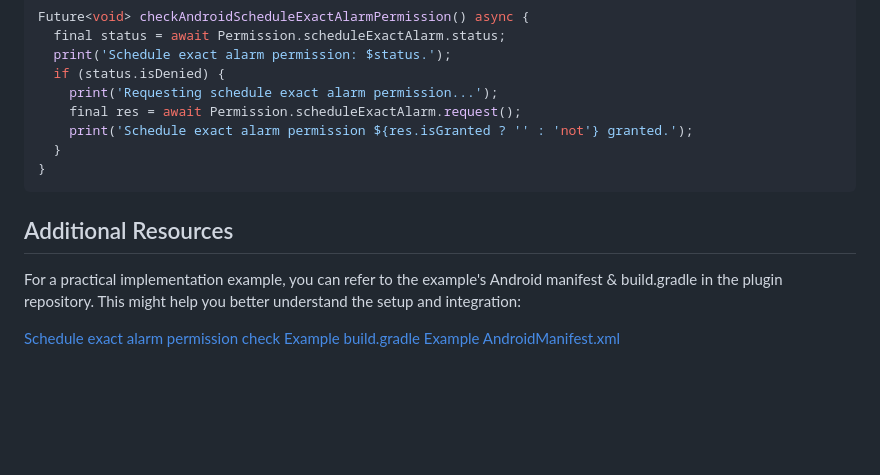
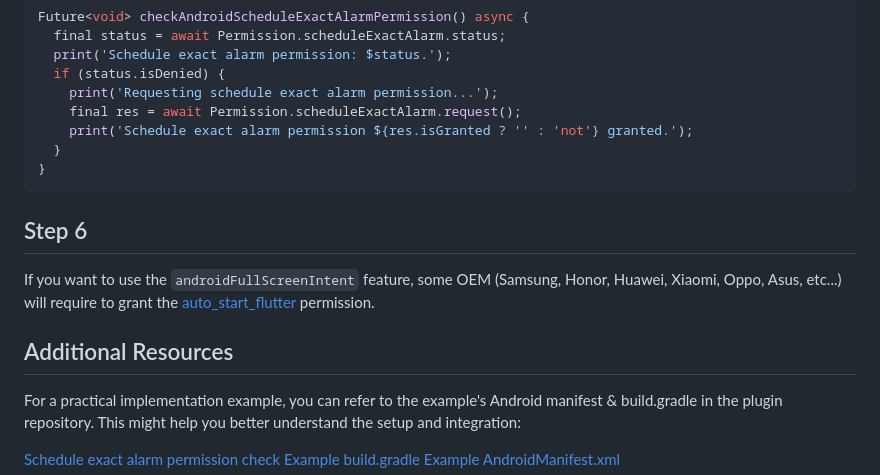
Before and after one commit to gdelataillade/alarm, a Markdown page: help/INSTALL-ANDROID.md, the part around the change. GitHub-like rendering; blank space fills up the shorter version.

Commit message:
Add auto_start_flutter permission info in android setup steps

````diff
--- a/help/INSTALL-ANDROID.md
+++ b/help/INSTALL-ANDROID.md
@@ -72,8 +72,10 @@ Future<void> checkAndroidScheduleExactAlarmPermission() async {
 }
 ```
 
+## Step 6
+If you want to use the `androidFullScreenIntent` feature, some OEM (Samsung, Honor, Huawei, Xiaomi, Oppo, Asus, etc...) will require to grant the [auto_start_flutter](https://pub.dev/packages/auto_start_flutter) permission.
+
 ## Additional Resources
-
 For a practical implementation example, you can refer to the example's Android manifest & build.gradle in the plugin repository. This might help you better understand the setup and integration:
 
 [Schedule exact alarm permission check](https://github.com/gdelataillade/alarm/blob/main/example/lib/screens/home.dart)
````
